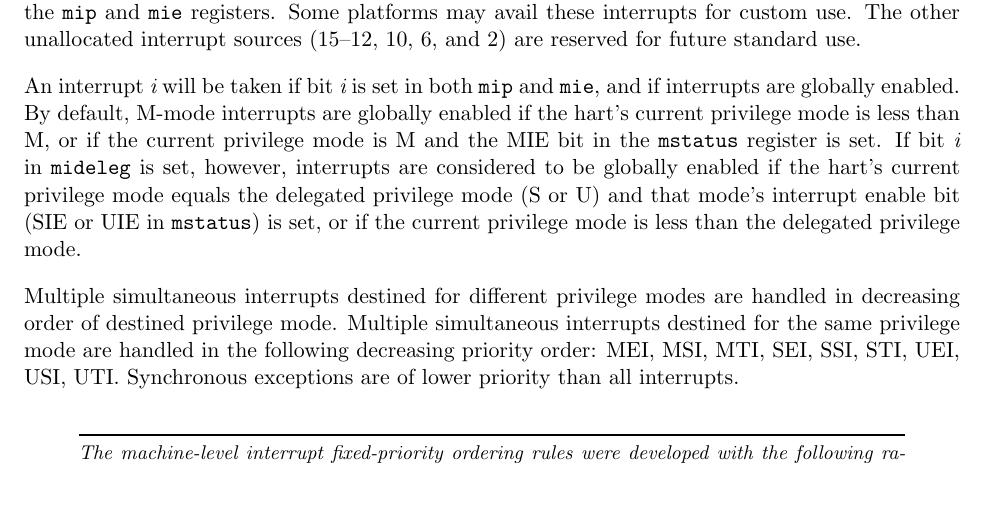
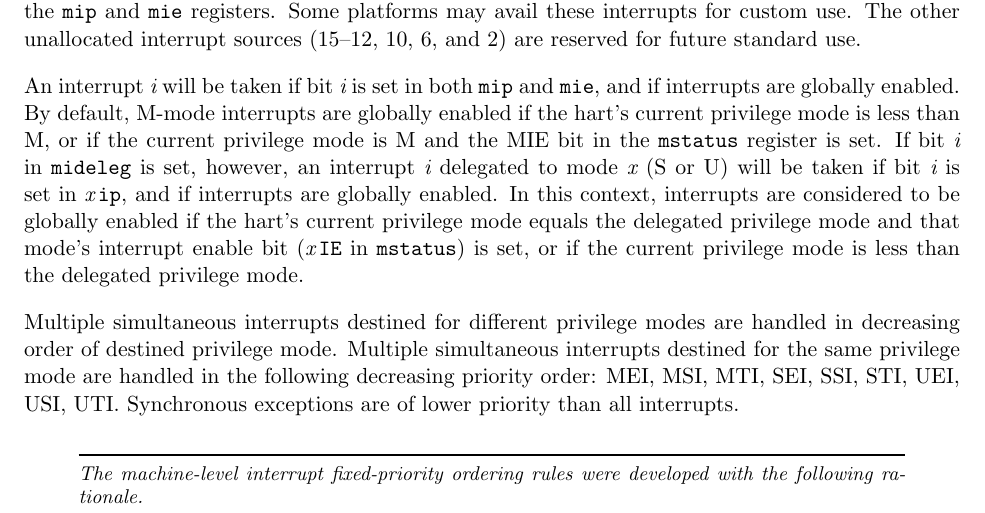
Before and after one commit to riscv/riscv-isa-manual, a LaTeX thesis (src/riscv-privileged.tex, which reads src/machine.tex): part of page 41 of 103, cut so that both start at the same text. Compiled offline with pdfLaTeX.

Commit message:
Clarify behavior on taking delegated interrupts

```diff
--- a/src/machine.tex
+++ b/src/machine.tex
@@ -1397,10 +1397,12 @@ An interrupt {\em i} will be taken if bit {\em i} is set in both {\tt
 default, M-mode interrupts are globally enabled if the hart's current
 privilege mode is less than M, or if the current privilege mode is M
 and the MIE bit in the {\tt mstatus} register is set.  If bit {\em i}
-in {\tt mideleg} is set, however, interrupts are considered to be
-globally enabled if the hart's current privilege mode equals the
-delegated privilege mode (S or U) and that mode's interrupt enable
-bit (SIE or UIE in {\tt mstatus}) is set, or if the current
+in {\tt mideleg} is set, however, an interrupt {\em i} delegated to mode {\em x}
+(S or U) will be taken if bit {\em i} is set in {\em x}\,{\tt ip},
+and if interrupts are globally enabled. In this context, interrupts are
+considered to be globally enabled if the hart's current privilege mode equals
+the delegated privilege mode and that mode's interrupt enable
+bit ({\em x}\,{\tt IE} in {\tt mstatus}) is set, or if the current
 privilege mode is less than the delegated privilege mode.
 
 Multiple simultaneous interrupts destined for different privilege modes are
```
